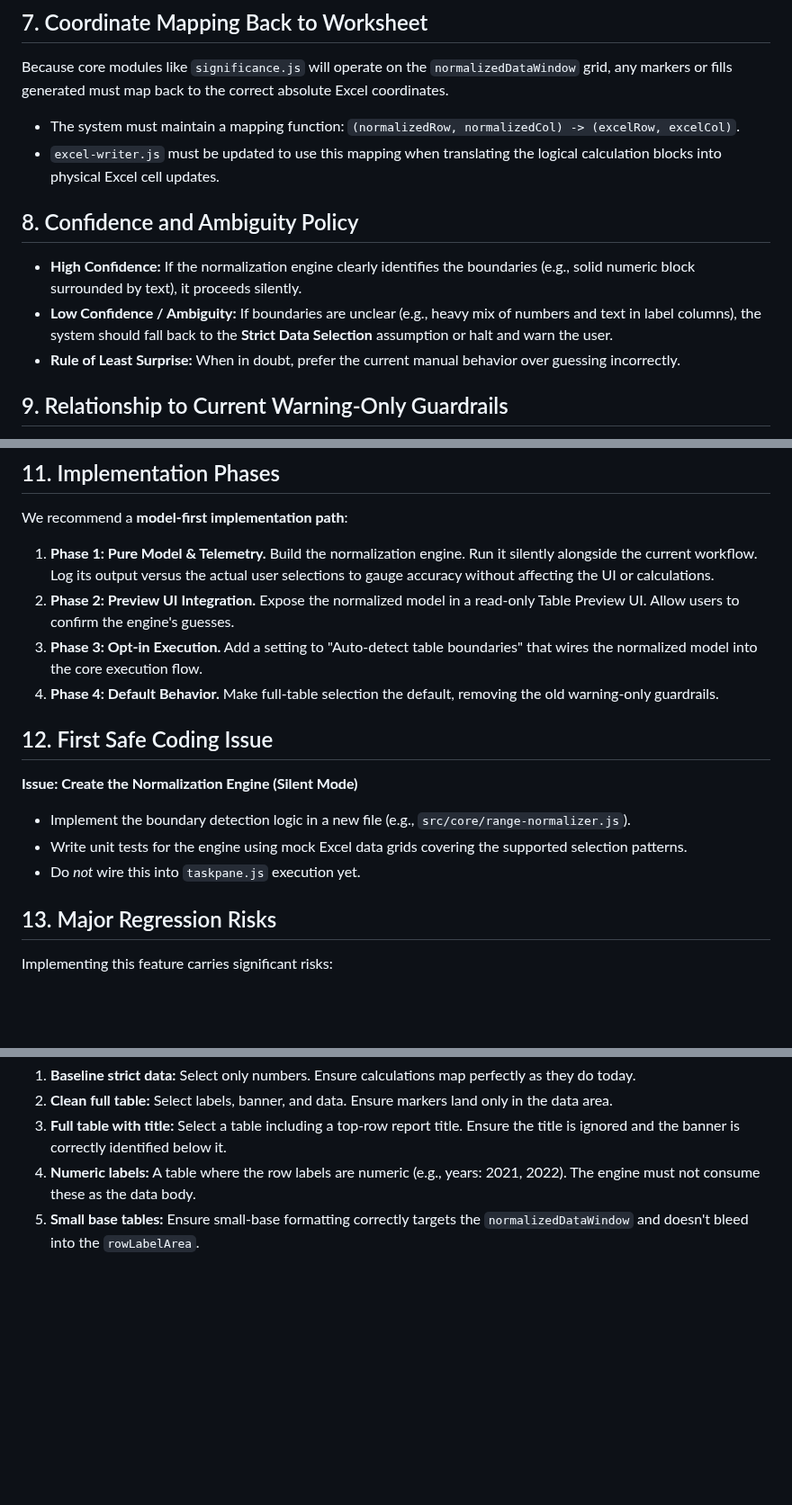
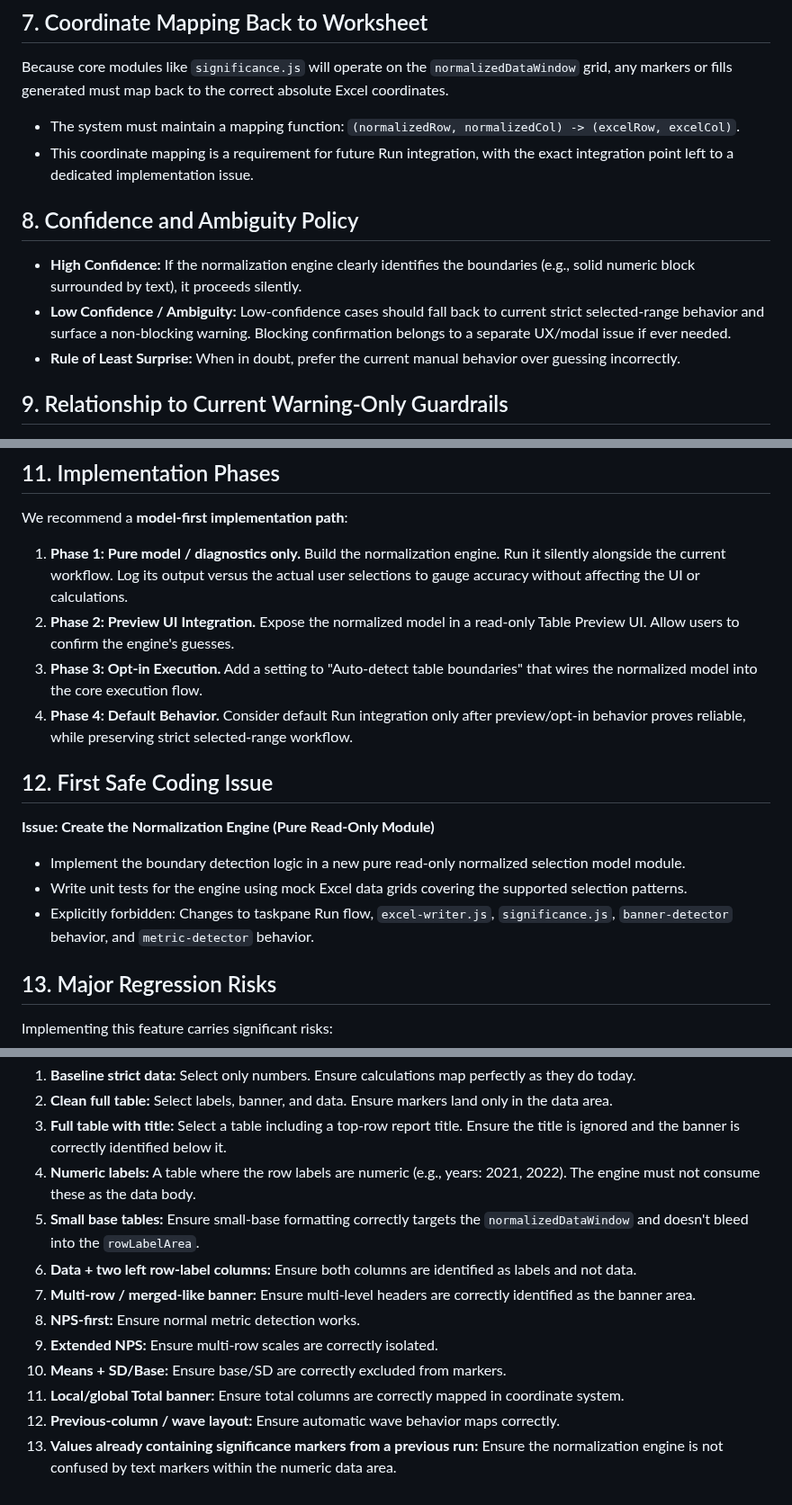
Before and after one commit to hedgef0g/research-insights-toolkit, a Markdown page: docs/SELECTED_RANGE_NORMALIZATION.md, 3 parts joined by grey strips. Shown at 90% size. Rendered like a GitHub page; blank space fills up the shorter version.

Commit message:
docs: Revise selected range normalization spec per PR comments
- Rephrased coordinate mapping to remove implementation-specific detail.
- Updated ambiguity policy to fall back with a non-blocking warning.
- Replaced 'telemetry' with 'pure model / diagnostics only'.
- Rephrased Phase 4 to preserve strict selected-range workflow instead of removing guardrails.
- Revised 'First Safe Coding Issue' to be purely read-only and explicitly forbid runtime changes.
- Expanded smoke-test scenarios with the additional requested cases.

Co-authored-by: hedgef0g <17908967+hedgef0g@users.noreply.github.com>

```diff
--- a/docs/SELECTED_RANGE_NORMALIZATION.md
+++ b/docs/SELECTED_RANGE_NORMALIZATION.md
@@ -54,12 +54,12 @@ The normalized model separates the user's raw visual selection into logical area
 
 Because core modules like `significance.js` will operate on the `normalizedDataWindow` grid, any markers or fills generated must map back to the correct absolute Excel coordinates.
 - The system must maintain a mapping function: `(normalizedRow, normalizedCol) -> (excelRow, excelCol)`.
-- `excel-writer.js` must be updated to use this mapping when translating the logical calculation blocks into physical Excel cell updates.
+- This coordinate mapping is a requirement for future Run integration, with the exact integration point left to a dedicated implementation issue.
 
 ## 8. Confidence and Ambiguity Policy
 
 - **High Confidence:** If the normalization engine clearly identifies the boundaries (e.g., solid numeric block surrounded by text), it proceeds silently.
-- **Low Confidence / Ambiguity:** If boundaries are unclear (e.g., heavy mix of numbers and text in label columns), the system should fall back to the **Strict Data Selection** assumption or halt and warn the user.
+- **Low Confidence / Ambiguity:** Low-confidence cases should fall back to current strict selected-range behavior and surface a non-blocking warning. Blocking confirmation belongs to a separate UX/modal issue if ever needed.
 - **Rule of Least Surprise:** When in doubt, prefer the current manual behavior over guessing incorrectly.
 
 ## 9. Relationship to Current Warning-Only Guardrails
@@ -75,17 +75,17 @@ Because core modules like `significance.js` will operate on the `normalizedDataW
 ## 11. Implementation Phases
 
 We recommend a **model-first implementation path**:
-1.  **Phase 1: Pure Model & Telemetry.** Build the normalization engine. Run it silently alongside the current workflow. Log its output versus the actual user selections to gauge accuracy without affecting the UI or calculations.
+1.  **Phase 1: Pure model / diagnostics only.** Build the normalization engine. Run it silently alongside the current workflow. Log its output versus the actual user selections to gauge accuracy without affecting the UI or calculations.
 2.  **Phase 2: Preview UI Integration.** Expose the normalized model in a read-only Table Preview UI. Allow users to confirm the engine's guesses.
 3.  **Phase 3: Opt-in Execution.** Add a setting to "Auto-detect table boundaries" that wires the normalized model into the core execution flow.
-4.  **Phase 4: Default Behavior.** Make full-table selection the default, removing the old warning-only guardrails.
+4.  **Phase 4: Default Behavior.** Consider default Run integration only after preview/opt-in behavior proves reliable, while preserving strict selected-range workflow.
 
 ## 12. First Safe Coding Issue
 
-**Issue: Create the Normalization Engine (Silent Mode)**
-- Implement the boundary detection logic in a new file (e.g., `src/core/range-normalizer.js`).
+**Issue: Create the Normalization Engine (Pure Read-Only Module)**
+- Implement the boundary detection logic in a new pure read-only normalized selection model module.
 - Write unit tests for the engine using mock Excel data grids covering the supported selection patterns.
-- Do *not* wire this into `taskpane.js` execution yet.
+- Explicitly forbidden: Changes to taskpane Run flow, `excel-writer.js`, `significance.js`, `banner-detector` behavior, and `metric-detector` behavior.
 
 ## 13. Major Regression Risks
 
@@ -103,3 +103,11 @@ Before any normalization logic is merged into the execution path, these scenario
 3.  **Full table with title:** Select a table including a top-row report title. Ensure the title is ignored and the banner is correctly identified below it.
 4.  **Numeric labels:** A table where the row labels are numeric (e.g., years: 2021, 2022). The engine must not consume these as the data body.
 5.  **Small base tables:** Ensure small-base formatting correctly targets the `normalizedDataWindow` and doesn't bleed into the `rowLabelArea`.
+6.  **Data + two left row-label columns:** Ensure both columns are identified as labels and not data.
+7.  **Multi-row / merged-like banner:** Ensure multi-level headers are correctly identified as the banner area.
+8.  **NPS-first:** Ensure normal metric detection works.
+9.  **Extended NPS:** Ensure multi-row scales are correctly isolated.
+10. **Means + SD/Base:** Ensure base/SD are correctly excluded from markers.
+11. **Local/global Total banner:** Ensure total columns are correctly mapped in coordinate system.
+12. **Previous-column / wave layout:** Ensure automatic wave behavior maps correctly.
+13. **Values already containing significance markers from a previous run:** Ensure the normalization engine is not confused by text markers within the numeric data area.
```
